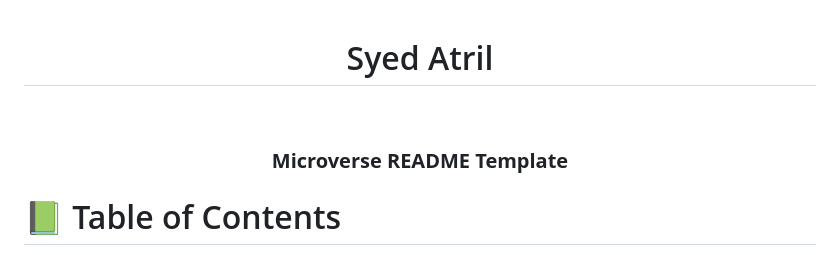
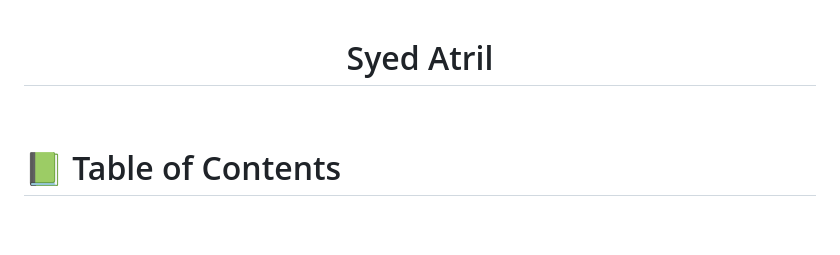
Before and after one commit to Atril33/My_Portfolio_complete, a Markdown page: README.md, the part around one of its changes. GitHub-like rendering; blank space fills up the shorter version.

```diff
--- a/README.md
+++ b/README.md
@@ -29,9 +29,6 @@ After you're finished please remove all the comments and instructions!
   <!-- You are encouraged to replace this logo with your own! Otherwise you can also remove it. -->
    <h1>Syed Atril</h1>
   <br/>
-
-  <h3><b>Microverse README Template</b></h3>
-
 </div>
 
 <!-- TABLE OF CONTENTS -->
```
Also changed, not shown: other parts of README.md (+0 -6 lines).
